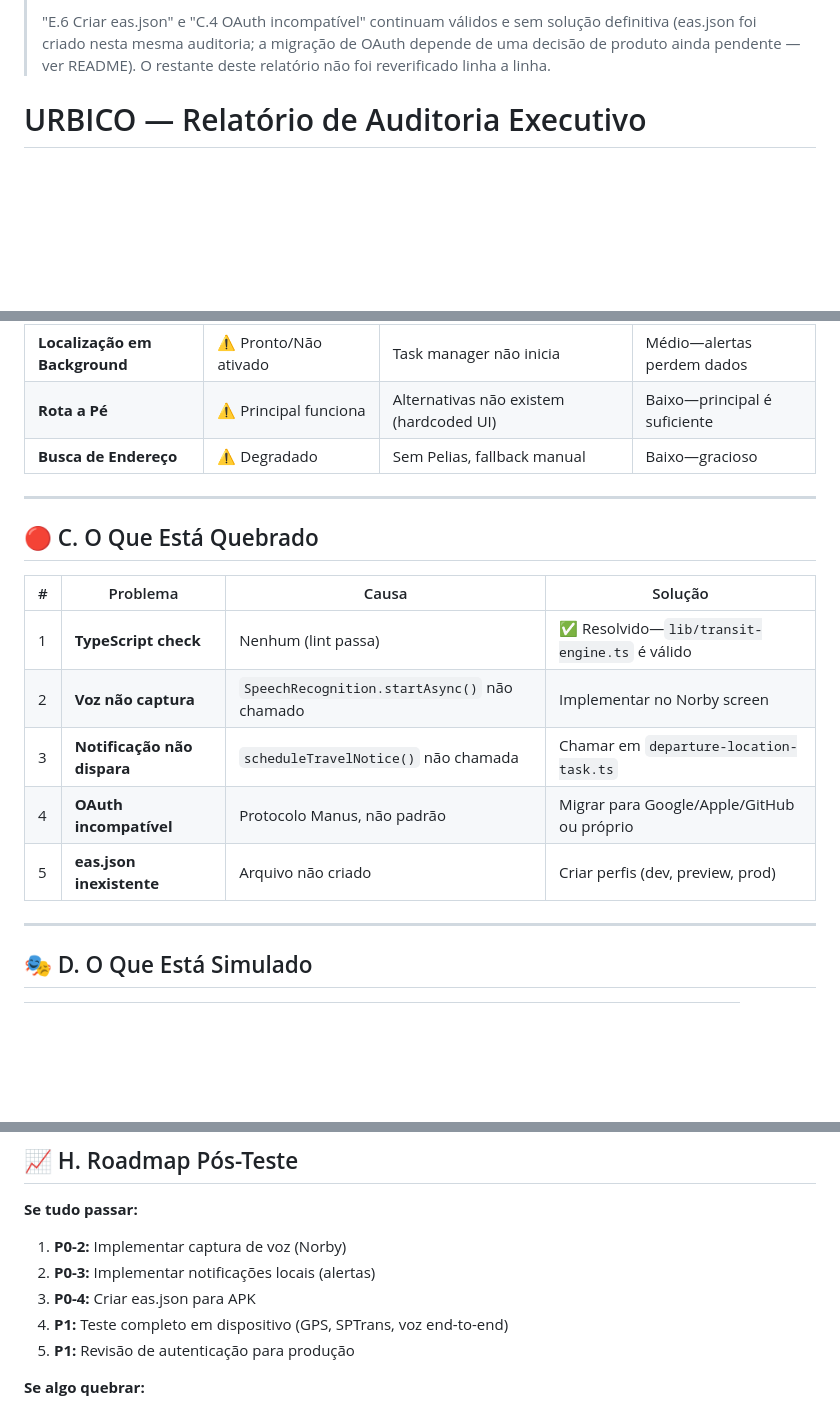
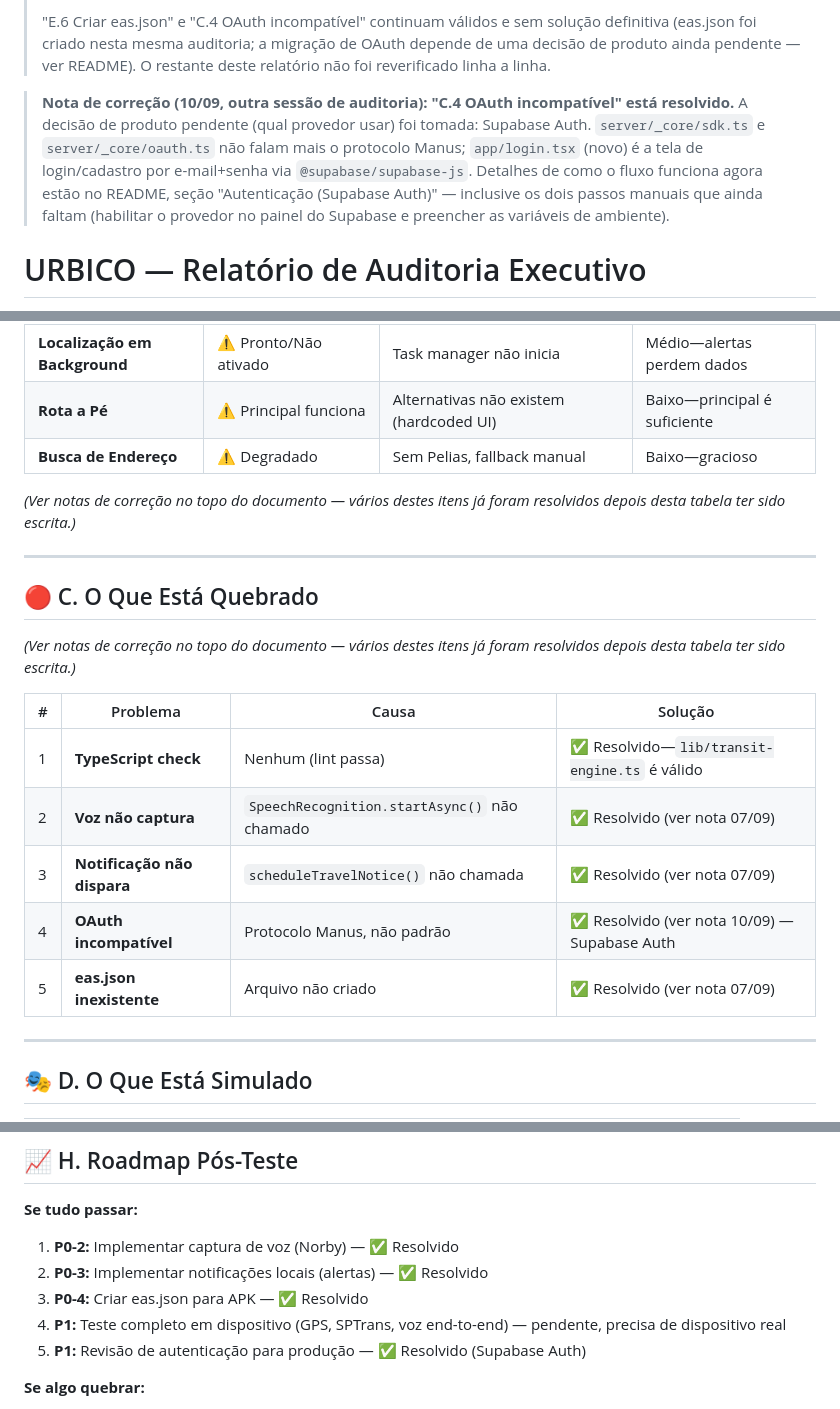
Before and after one commit to Vittorianno/urbico, a Markdown page: docs/AUDIT-REPORT.md, 3 parts joined by grey strips. Drawn GitHub-style; blank space fills up the shorter version.

Commit message:
docs: mark C.4 OAuth (the last real P0) resolved in the audit report
Added a dated correction note (matching the format already used for
the 07/09 corrections) instead of rewriting the original report body,
plus inline "✅ Resolvido" markers on the specific rows this touches,
so anyone (human or AI) reading this file next doesn't waste time
re-investigating something already fixed - same reasoning the 07/09
note itself gives for existing.

```diff
--- a/docs/AUDIT-REPORT.md
+++ b/docs/AUDIT-REPORT.md
@@ -12,6 +12,16 @@
 > solução definitiva (eas.json foi criado nesta mesma auditoria; a migração
 > de OAuth depende de uma decisão de produto ainda pendente — ver README).
 > O restante deste relatório não foi reverificado linha a linha.
+
+> **Nota de correção (10/09, outra sessão de auditoria):** **"C.4 OAuth
+> incompatível" está resolvido.** A decisão de produto pendente (qual
+> provedor usar) foi tomada: Supabase Auth. `server/_core/sdk.ts` e
+> `server/_core/oauth.ts` não falam mais o protocolo Manus; `app/login.tsx`
+> (novo) é a tela de login/cadastro por e-mail+senha via
+> `@supabase/supabase-js`. Detalhes de como o fluxo funciona agora estão no
+> README, seção "Autenticação (Supabase Auth)" — inclusive os dois passos
+> manuais que ainda faltam (habilitar o provedor no painel do Supabase e
+> preencher as variáveis de ambiente).
 
 # URBICO — Relatório de Auditoria Executivo
 
@@ -80,17 +90,21 @@ O Urbico é um aplicativo React Native/Expo de mobilidade urbana com assistente
 | **Rota a Pé** | ⚠️ Principal funciona | Alternativas não existem (hardcoded UI) | Baixo—principal é suficiente |
 | **Busca de Endereço** | ⚠️ Degradado | Sem Pelias, fallback manual | Baixo—gracioso |
 
+*(Ver notas de correção no topo do documento — vários destes itens já foram resolvidos depois desta tabela ter sido escrita.)*
+
 ---
 
 ## 🔴 C. O Que Está Quebrado
 
+*(Ver notas de correção no topo do documento — vários destes itens já foram resolvidos depois desta tabela ter sido escrita.)*
+
 | # | Problema | Causa | Solução |
 |---|---|---|---|
 | 1 | **TypeScript check** | Nenhum (lint passa) | ✅ Resolvido—`lib/transit-engine.ts` é válido |
-| 2 | **Voz não captura** | `SpeechRecognition.startAsync()` não chamado | Implementar no Norby screen |
-| 3 | **Notificação não dispara** | `scheduleTravelNotice()` não chamada | Chamar em `departure-location-task.ts` |
-| 4 | **OAuth incompatível** | Protocolo Manus, não padrão | Migrar para Google/Apple/GitHub ou próprio |
-| 5 | **eas.json inexistente** | Arquivo não criado | Criar perfis (dev, preview, prod) |
+| 2 | **Voz não captura** | `SpeechRecognition.startAsync()` não chamado | ✅ Resolvido (ver nota 07/09) |
+| 3 | **Notificação não dispara** | `scheduleTravelNotice()` não chamada | ✅ Resolvido (ver nota 07/09) |
+| 4 | **OAuth incompatível** | Protocolo Manus, não padrão | ✅ Resolvido (ver nota 10/09) — Supabase Auth |
+| 5 | **eas.json inexistente** | Arquivo não criado | ✅ Resolvido (ver nota 07/09) |
 
 ---
 
@@ -186,11 +204,11 @@ pnpm dev
 ## 📈 H. Roadmap Pós-Teste
 
 **Se tudo passar:**
-1. **P0-2:** Implementar captura de voz (Norby)
-2. **P0-3:** Implementar notificações locais (alertas)
-3. **P0-4:** Criar eas.json para APK
-4. **P1:** Teste completo em dispositivo (GPS, SPTrans, voz end-to-end)
-5. **P1:** Revisão de autenticação para produção
+1. **P0-2:** Implementar captura de voz (Norby) — ✅ Resolvido
+2. **P0-3:** Implementar notificações locais (alertas) — ✅ Resolvido
+3. **P0-4:** Criar eas.json para APK — ✅ Resolvido
+4. **P1:** Teste completo em dispositivo (GPS, SPTrans, voz end-to-end) — pendente, precisa de dispositivo real
+5. **P1:** Revisão de autenticação para produção — ✅ Resolvido (Supabase Auth)
 
 **Se algo quebrar:**
 1. Reporte erro específico
```
Also changed, not shown: other parts of docs/AUDIT-REPORT.md (+8 -4 lines).
